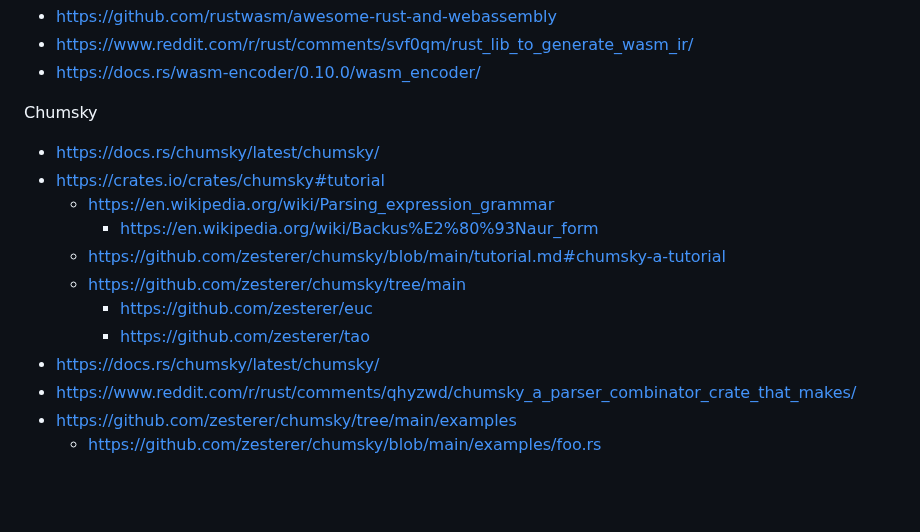
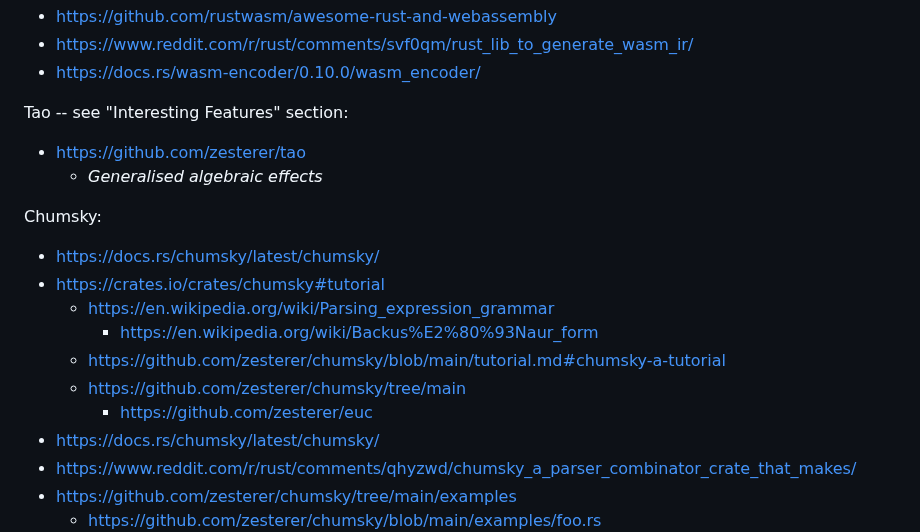
Before and after one commit to arjun-menon/arjun-menon.github.io, a Markdown page: notes/PL Design References & Resources.md, the part around the change. Drawn GitHub-style; blank space fills up the shorter version.

Commit message:
Update notes

```diff
--- a/notes/PL Design References & Resources.md
+++ b/notes/PL Design References & Resources.md
@@ -197,7 +197,11 @@ Rust WASM
 * https://www.reddit.com/r/rust/comments/svf0qm/rust_lib_to_generate_wasm_ir/
 * https://docs.rs/wasm-encoder/0.10.0/wasm_encoder/
 
-Chumsky
+Tao -- see "Interesting Features" section:
+* https://github.com/zesterer/tao
+    * *Generalised algebraic effects*
+
+Chumsky:
 - https://docs.rs/chumsky/latest/chumsky/
 - https://crates.io/crates/chumsky#tutorial
 	- https://en.wikipedia.org/wiki/Parsing_expression_grammar
@@ -205,7 +209,6 @@ Chumsky
 	- https://github.com/zesterer/chumsky/blob/main/tutorial.md#chumsky-a-tutorial
 	- https://github.com/zesterer/chumsky/tree/main
 		- https://github.com/zesterer/euc
-		- https://github.com/zesterer/tao
 - https://docs.rs/chumsky/latest/chumsky/
 - https://www.reddit.com/r/rust/comments/qhyzwd/chumsky_a_parser_combinator_crate_that_makes/
 - https://github.com/zesterer/chumsky/tree/main/examples
```
